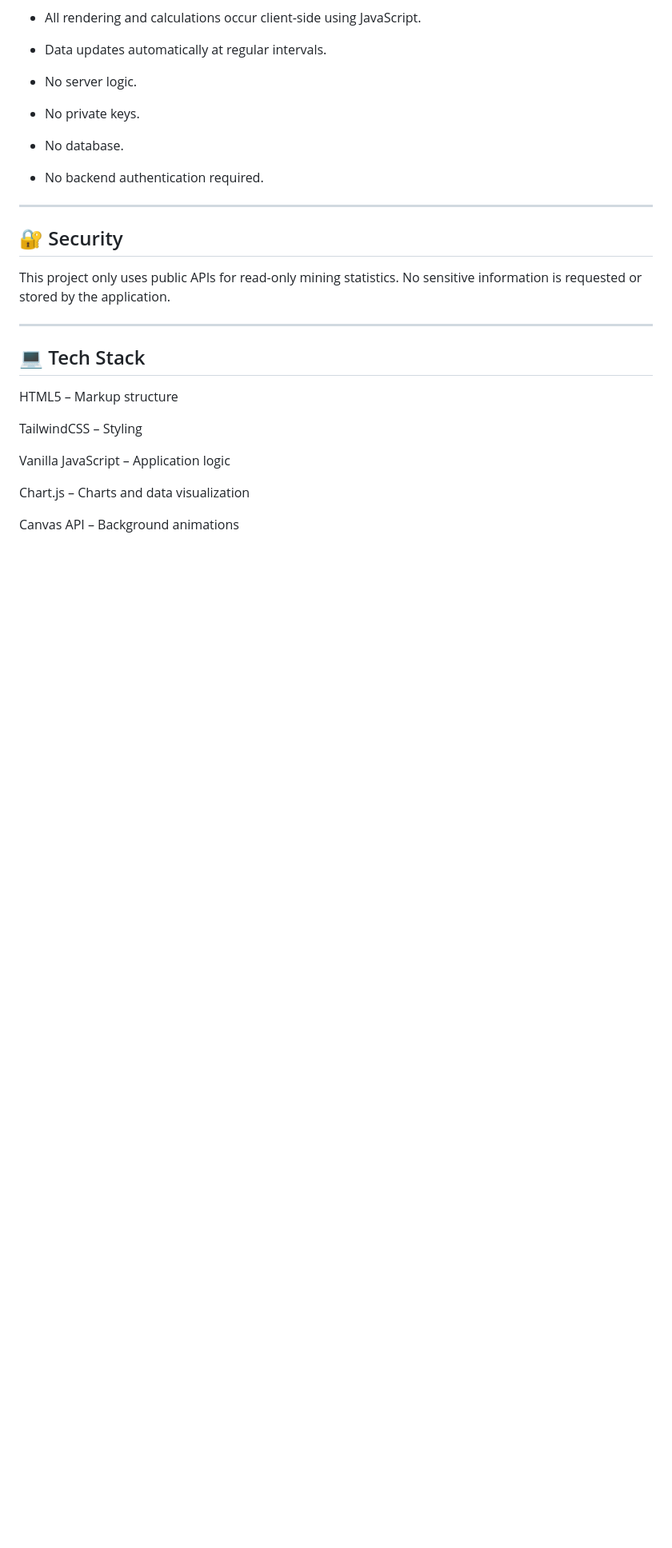
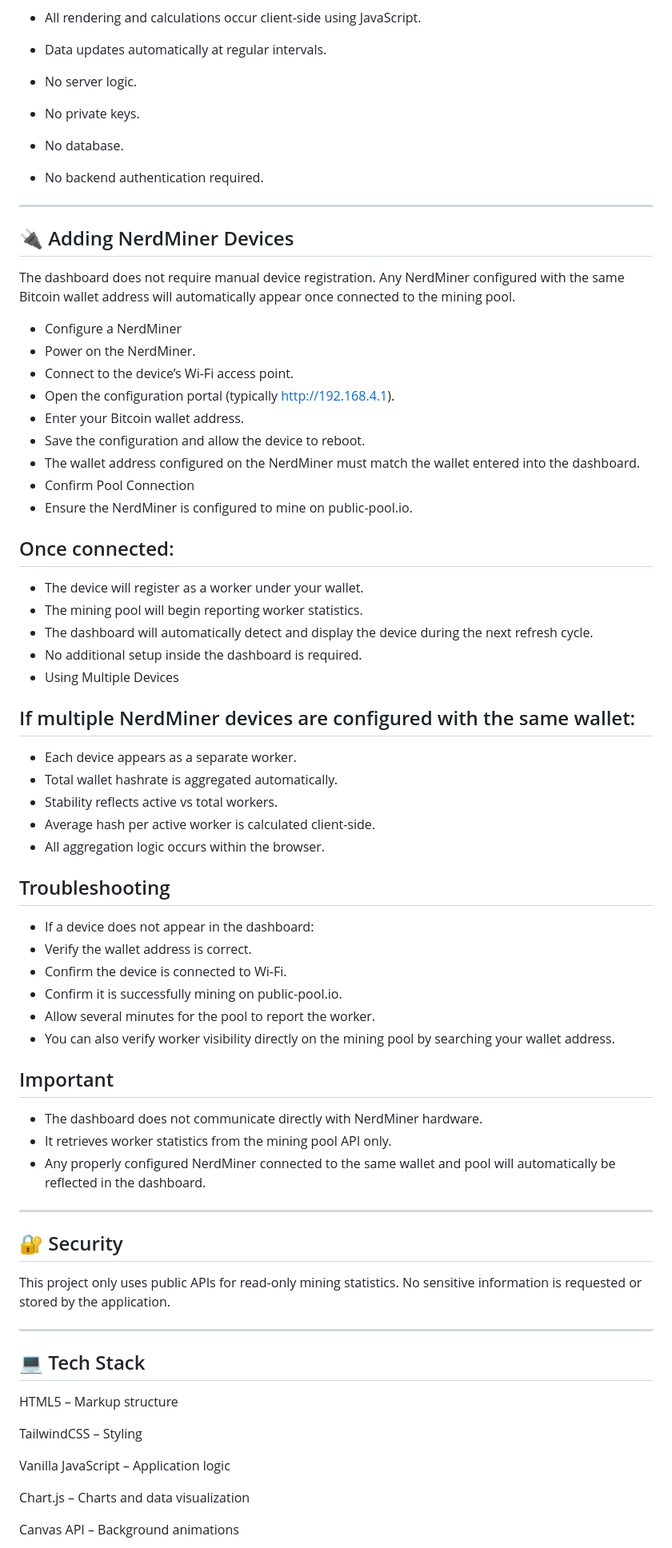
Before and after one commit to Death128/nerdminer-dashboard, a Markdown page: README.md, the part around the change. Shown at 80% size. Rendered like a GitHub page; blank space fills up the shorter version.

```diff
--- a/README.md
+++ b/README.md
@@ -104,6 +104,50 @@ python3 -m http.server 8080
 
 ---
 
+## 🔌 Adding NerdMiner Devices
+
+The dashboard does not require manual device registration.
+Any NerdMiner configured with the same Bitcoin wallet address will automatically appear once connected to the mining pool.
+
+- Configure a NerdMiner
+- Power on the NerdMiner.
+- Connect to the device’s Wi-Fi access point.
+- Open the configuration portal (typically http://192.168.4.1).
+- Enter your Bitcoin wallet address.
+- Save the configuration and allow the device to reboot.
+- The wallet address configured on the NerdMiner must match the wallet entered into the dashboard.
+- Confirm Pool Connection
+- Ensure the NerdMiner is configured to mine on public-pool.io.
+
+## Once connected:
+- The device will register as a worker under your wallet.
+- The mining pool will begin reporting worker statistics.
+- The dashboard will automatically detect and display the device during the next refresh cycle.
+- No additional setup inside the dashboard is required.
+- Using Multiple Devices
+
+## If multiple NerdMiner devices are configured with the same wallet:
+- Each device appears as a separate worker.
+- Total wallet hashrate is aggregated automatically.
+- Stability reflects active vs total workers.
+- Average hash per active worker is calculated client-side.
+- All aggregation logic occurs within the browser.
+
+## Troubleshooting
+- If a device does not appear in the dashboard:
+- Verify the wallet address is correct.
+- Confirm the device is connected to Wi-Fi.
+- Confirm it is successfully mining on public-pool.io.
+- Allow several minutes for the pool to report the worker.
+- You can also verify worker visibility directly on the mining pool by searching your wallet address.
+
+## Important
+- The dashboard does not communicate directly with NerdMiner hardware.
+- It retrieves worker statistics from the mining pool API only.
+- Any properly configured NerdMiner connected to the same wallet and pool will automatically be reflected in the dashboard.
+
+---
+
 ## 🔐 Security
 
 This project only uses public APIs for read-only mining statistics.
```
